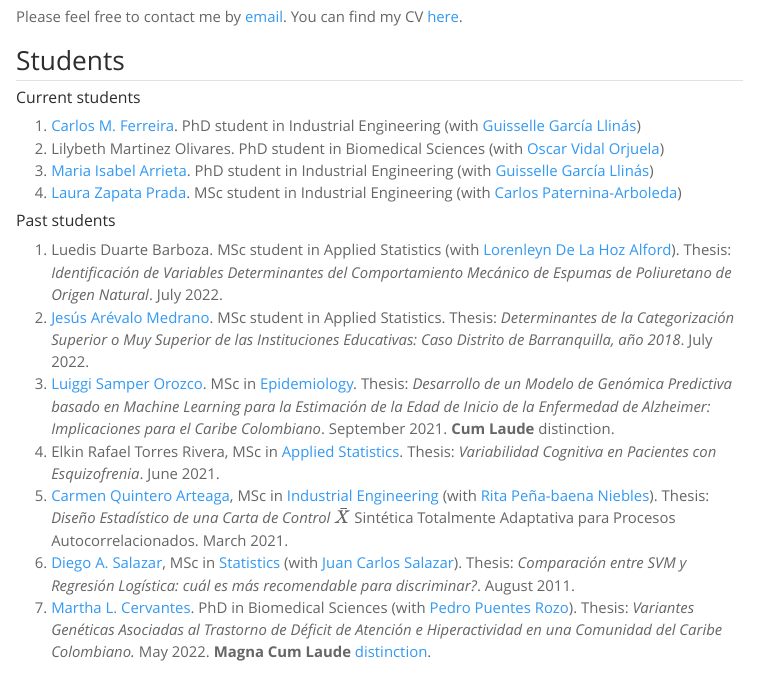
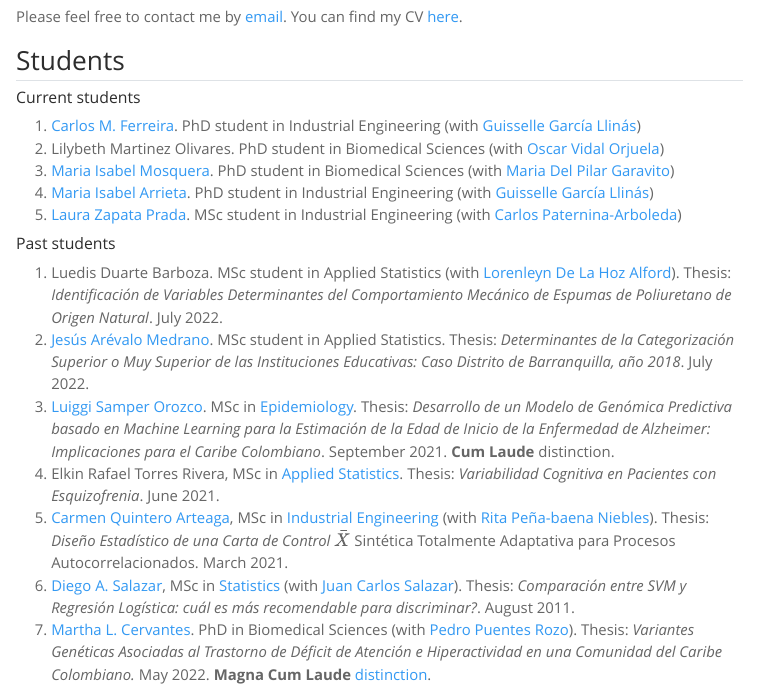
Before and after one commit to jivelez/quarto-website, a Quarto document (index.qmd): the page in a window 1100 px wide, from 930 px down. Rendered offline with R 4.5, knitr and Pandoc in place of Quarto, with nearby package versions; menus at the side of the page are left out.

Commit message:
updates to students

```diff
--- a/index.qmd
+++ b/index.qmd
@@ -33,9 +33,11 @@ Please feel free to contact me by [email](mailto:jorgeivanvelez@gmail.com). You
 #### Current students
 
 1.  [Carlos M. Ferreira](https://co.linkedin.com/in/carlos-martin-ferreira-vanegas-409003140). PhD student in Industrial Engineering (with [Guisselle García Llinás](https://scienti.colciencias.gov.co/cvlac/visualizador/generarCurriculoCv.do?cod_rh=0000738387))
-2.  Lilybeth Martinez Olivares. PhD student in Biomedical Sciences (with [Oscar Vidal Orjuela](https://scienti.minciencias.gov.co/cvlac/visualizador/generarCurriculoCv.do?cod_rh=0000028550)) <!-- 2.  [Elsy Mejía Segura](https://scholar.google.com/citations?user=Ml5bixkAAAAJ&hl=es). PhD in Psychology with Orientation in Neurosciences (with [Pedro Puentes Rozo](http://scienti.colciencias.gov.co:8081/cvlac/visualizador/generarCurriculoCv.do?cod_rh=0000147133)). Universidad de Flores, Buenos Aires, Argentina. -->
-3.  [Maria Isabel Arrieta](https://www.linkedin.com/in/maria-isabel-arrieta-escobar-40396291/?originalSubdomain=co). PhD student in Industrial Engineering (with [Guisselle García Llinás](https://scienti.colciencias.gov.co/cvlac/visualizador/generarCurriculoCv.do?cod_rh=0000738387))
-4.  [Laura Zapata Prada](https://www.linkedin.com/in/laura-zapata-prada?originalSubdomain=co). MSc student in Industrial Engineering (with [Carlos Paternina-Arboleda](https://www.linkedin.com/in/carlos-d-paternina-arboleda-81964b85/?originalSubdomain=co))
+2.  Lilybeth Martinez Olivares. PhD student in Biomedical Sciences (with [Oscar Vidal Orjuela](https://scienti.minciencias.gov.co/cvlac/visualizador/generarCurriculoCv.do?cod_rh=0000028550))
+3.  [Maria Isabel Mosquera](https://scholar.google.es/citations?user=BZj5Kn0AAAAJ&hl=es). PhD student in Biomedical Sciences (with [Maria Del Pilar Garavito](https://scienti.minciencias.gov.co/cvlac/visualizador/generarCurriculoCv.do?cod_rh=0000201685))
+<!-- 2.  [Elsy Mejía Segura](https://scholar.google.com/citations?user=Ml5bixkAAAAJ&hl=es). PhD in Psychology with Orientation in Neurosciences (with [Pedro Puentes Rozo](http://scienti.colciencias.gov.co:8081/cvlac/visualizador/generarCurriculoCv.do?cod_rh=0000147133)). Universidad de Flores, Buenos Aires, Argentina. -->
+4.  [Maria Isabel Arrieta](https://www.linkedin.com/in/maria-isabel-arrieta-escobar-40396291/?originalSubdomain=co). PhD student in Industrial Engineering (with [Guisselle García Llinás](https://scienti.colciencias.gov.co/cvlac/visualizador/generarCurriculoCv.do?cod_rh=0000738387))
+5.  [Laura Zapata Prada](https://www.linkedin.com/in/laura-zapata-prada?originalSubdomain=co). MSc student in Industrial Engineering (with [Carlos Paternina-Arboleda](https://www.linkedin.com/in/carlos-d-paternina-arboleda-81964b85/?originalSubdomain=co))
 
 
 #### Past students
```
Also changed, not shown: 12 other files.
